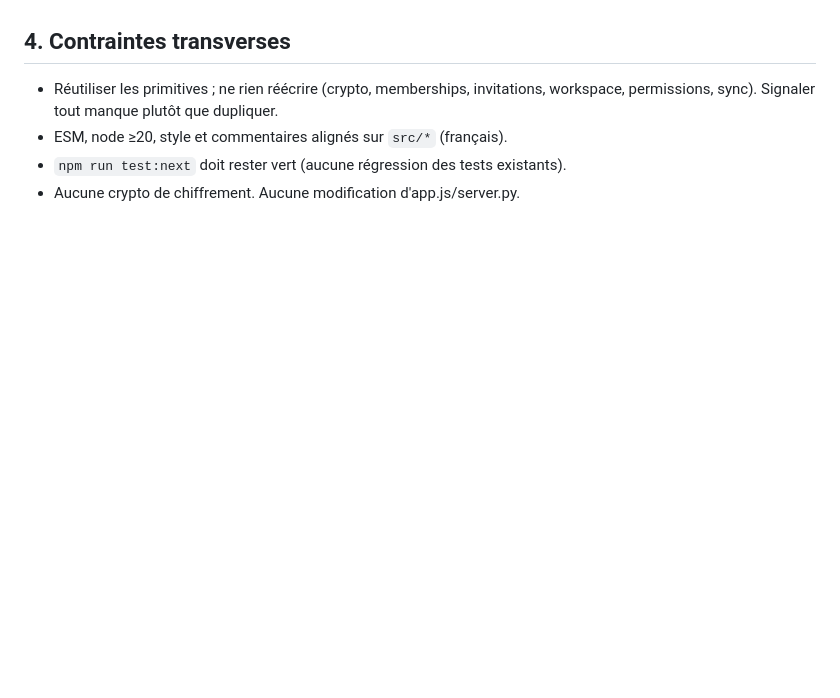
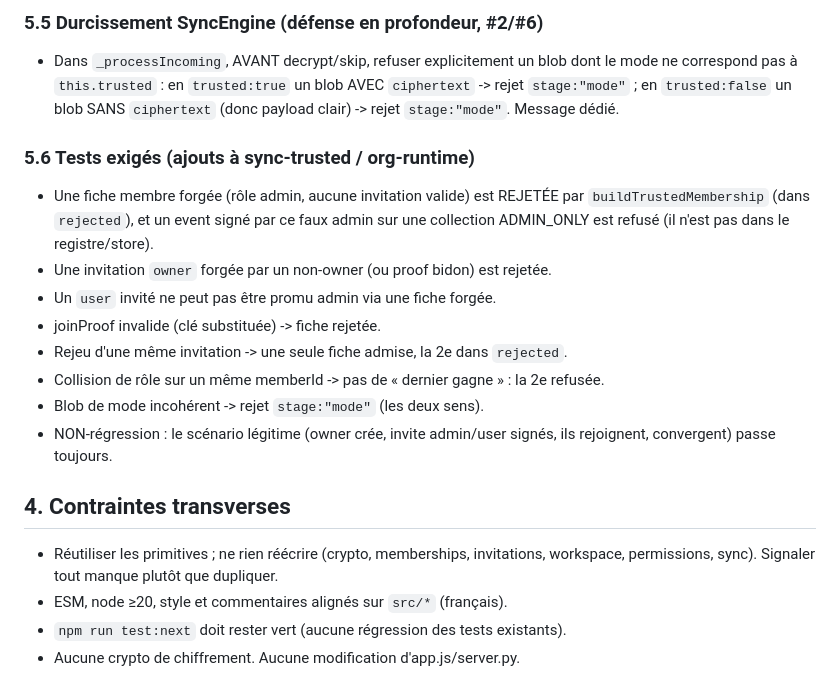
Before and after one commit to prettozm/piloteo, a Markdown page: docs/next/ORG_CONTRACT.md, the part around one of its changes. Drawn GitHub-style; blank space fills up the shorter version.

```diff
--- a/docs/next/ORG_CONTRACT.md
+++ b/docs/next/ORG_CONTRACT.md
@@ -114,3 +169,22 @@ Tests `org-runtime.test.mjs` :
+### 5.5 Durcissement SyncEngine (défense en profondeur, #2/#6)
+- Dans `_processIncoming`, AVANT decrypt/skip, refuser explicitement un blob dont
+  le mode ne correspond pas à `this.trusted` : en `trusted:true` un blob AVEC
+  `ciphertext` -> rejet `stage:"mode"` ; en `trusted:false` un blob SANS
+  `ciphertext` (donc payload clair) -> rejet `stage:"mode"`. Message dédié.
+
+### 5.6 Tests exigés (ajouts à sync-trusted / org-runtime)
+- Une fiche membre forgée (rôle admin, aucune invitation valide) est REJETÉE par
+  `buildTrustedMembership` (dans `rejected`), et un event signé par ce faux admin
+  sur une collection ADMIN_ONLY est refusé (il n'est pas dans le registre/store).
+- Une invitation `owner` forgée par un non-owner (ou proof bidon) est rejetée.
+- Un `user` invité ne peut pas être promu admin via une fiche forgée.
+- joinProof invalide (clé substituée) -> fiche rejetée.
+- Rejeu d'une même invitation -> une seule fiche admise, la 2e dans `rejected`.
+- Collision de rôle sur un même memberId -> pas de « dernier gagne » : la 2e refusée.
+- Blob de mode incohérent -> rejet `stage:"mode"` (les deux sens).
+- NON-régression : le scénario légitime (owner crée, invite admin/user signés,
+  ils rejoignent, convergent) passe toujours.
+
 ## 4. Contraintes transverses
 - Réutiliser les primitives ; ne rien réécrire (crypto, memberships, invitations,
   workspace, permissions, sync). Signaler tout manque plutôt que dupliquer.
```
Also changed, not shown: other parts of docs/next/ORG_CONTRACT.md (+55 -0 lines).
